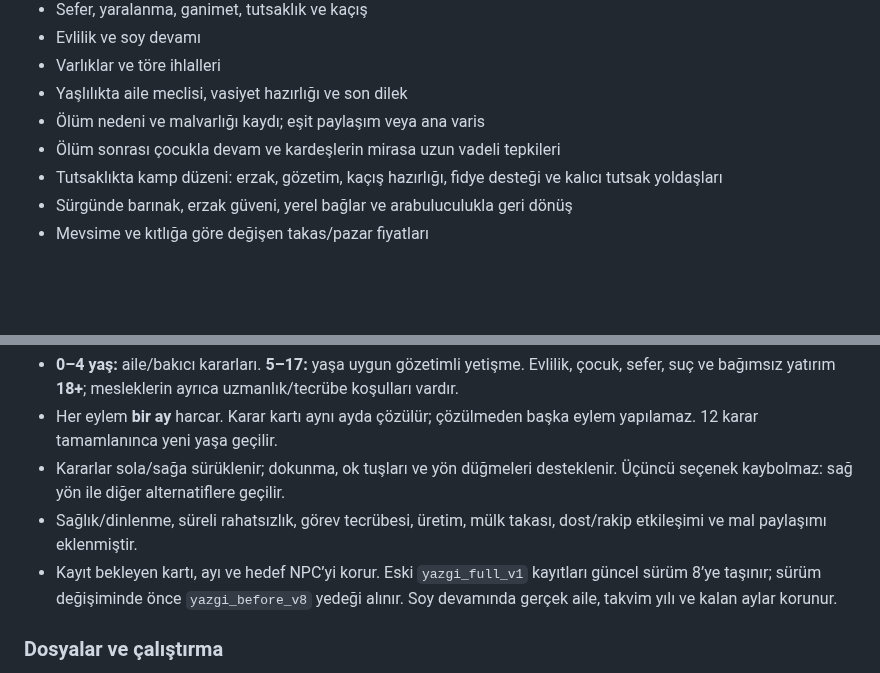
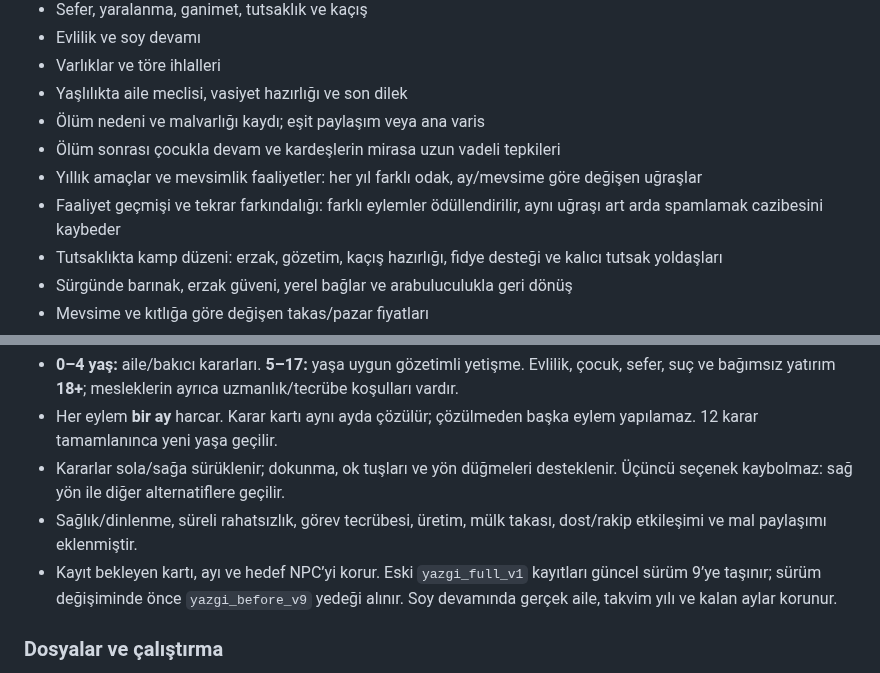
Before and after one commit to furkhans4o4-create/YAZGI, a Markdown page: README.md, 2 parts joined by grey strips. GitHub-like rendering; blank space fills up the shorter version.

Commit message:
v9 yıllık amaç ve mevsimlik faaliyet sistemini READMEye ekle

```diff
--- a/README.md
+++ b/README.md
@@ -15,6 +15,8 @@
 - Yaşlılıkta aile meclisi, vasiyet hazırlığı ve son dilek
 - Ölüm nedeni ve malvarlığı kaydı; eşit paylaşım veya ana varis
 - Ölüm sonrası çocukla devam ve kardeşlerin mirasa uzun vadeli tepkileri
+- Yıllık amaçlar ve mevsimlik faaliyetler: her yıl farklı odak, ay/mevsime göre değişen uğraşlar
+- Faaliyet geçmişi ve tekrar farkındalığı: farklı eylemler ödüllendirilir, aynı uğraşı art arda spamlamak cazibesini kaybeder
 - Tutsaklıkta kamp düzeni: erzak, gözetim, kaçış hazırlığı, fidye desteği ve kalıcı tutsak yoldaşları
 - Sürgünde barınak, erzak güveni, yerel bağlar ve arabuluculukla geri dönüş
 - Mevsime ve kıtlığa göre değişen takas/pazar fiyatları
@@ -42,7 +44,7 @@ Bu repo artık YAZGI'nın ana deposudur.
 - Her eylem **bir ay** harcar. Karar kartı aynı ayda çözülür; çözülmeden başka eylem yapılamaz. 12 karar tamamlanınca yeni yaşa geçilir.
 - Kararlar sola/sağa sürüklenir; dokunma, ok tuşları ve yön düğmeleri desteklenir. Üçüncü seçenek kaybolmaz: sağ yön ile diğer alternatiflere geçilir.
 - Sağlık/dinlenme, süreli rahatsızlık, görev tecrübesi, üretim, mülk takası, dost/rakip etkileşimi ve mal paylaşımı eklenmiştir.
-- Kayıt bekleyen kartı, ayı ve hedef NPC’yi korur. Eski `yazgi_full_v1` kayıtları güncel sürüm 8’ye taşınır; sürüm değişiminde önce `yazgi_before_v8` yedeği alınır. Soy devamında gerçek aile, takvim yılı ve kalan aylar korunur.
+- Kayıt bekleyen kartı, ayı ve hedef NPC’yi korur. Eski `yazgi_full_v1` kayıtları güncel sürüm 9’ye taşınır; sürüm değişiminde önce `yazgi_before_v9` yedeği alınır. Soy devamında gerçek aile, takvim yılı ve kalan aylar korunur.
 
 ### Dosyalar ve çalıştırma
 
```
